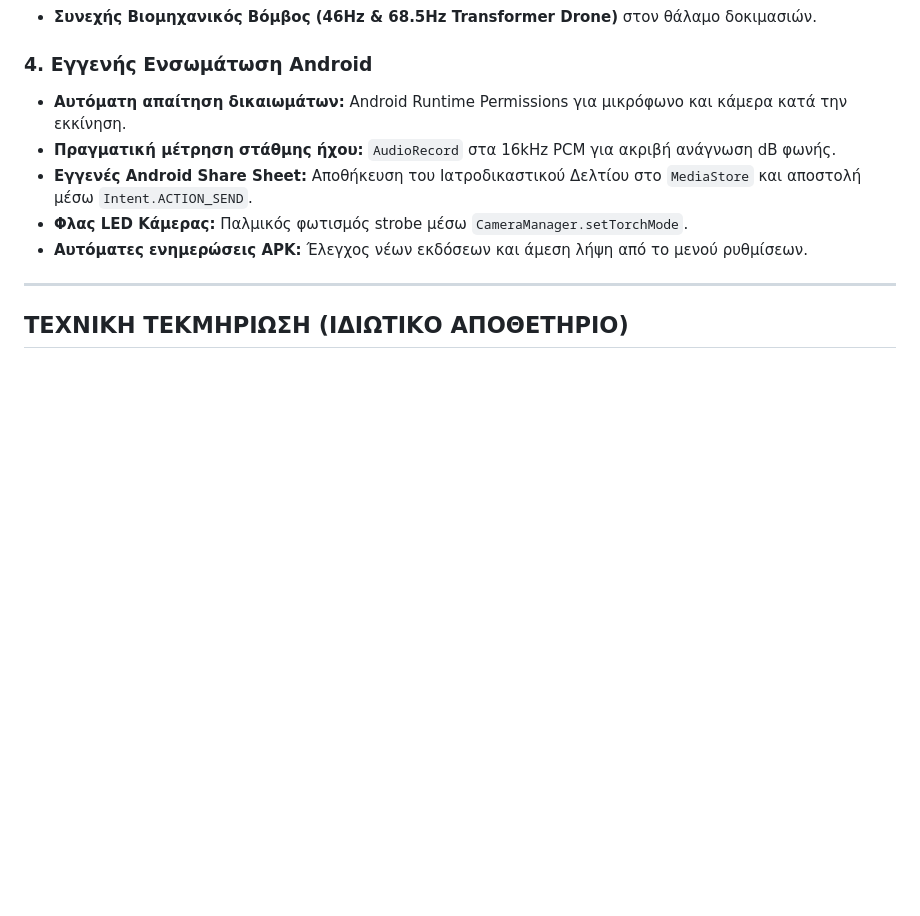
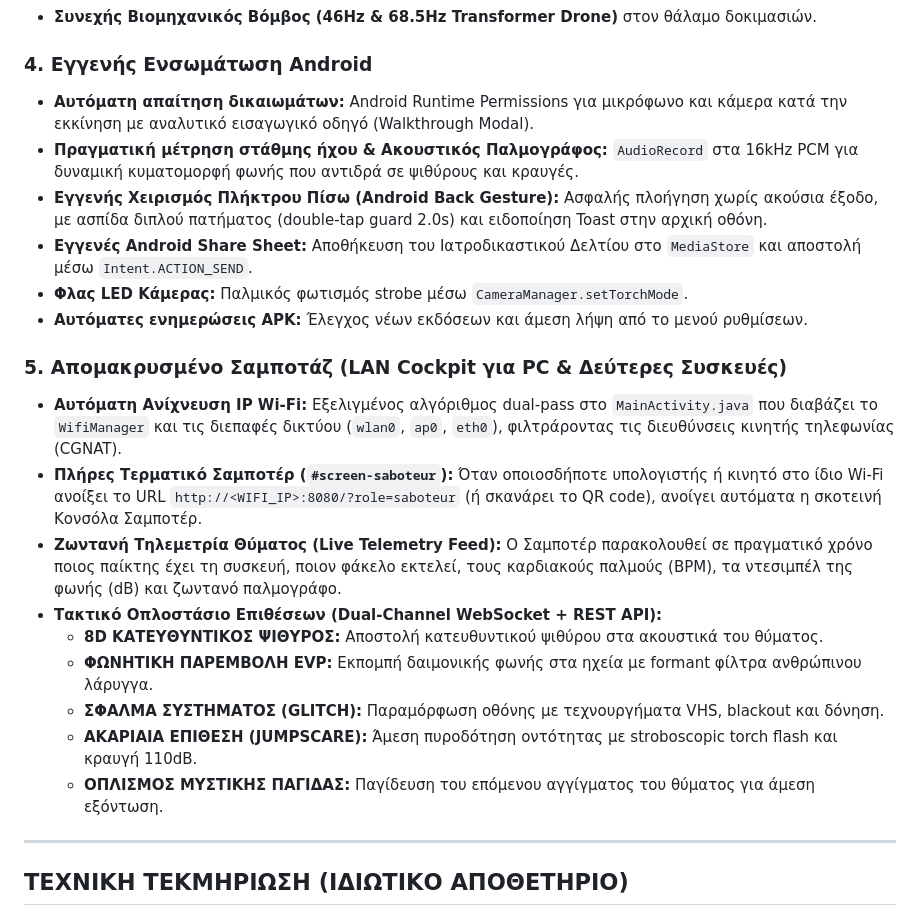
Before and after one commit to jemangr/pass-n-play-terror-releases, a Markdown page: README.md, the part around one of its changes. GitHub-like rendering; blank space fills up the shorter version.

```diff
--- a/README.md
+++ b/README.md
@@ -70,11 +74,23 @@
 - **Συνεχής Βιομηχανικός Βόμβος (46Hz & 68.5Hz Transformer Drone)** στον θάλαμο δοκιμασιών.
 
 ### 4. Εγγενής Ενσωμάτωση Android
-- **Αυτόματη απαίτηση δικαιωμάτων:** Android Runtime Permissions για μικρόφωνο και κάμερα κατά την εκκίνηση.
-- **Πραγματική μέτρηση στάθμης ήχου:** `AudioRecord` στα 16kHz PCM για ακριβή ανάγνωση dB φωνής.
+- **Αυτόματη απαίτηση δικαιωμάτων:** Android Runtime Permissions για μικρόφωνο και κάμερα κατά την εκκίνηση με αναλυτικό εισαγωγικό οδηγό (Walkthrough Modal).
+- **Πραγματική μέτρηση στάθμης ήχου & Ακουστικός Παλμογράφος:** `AudioRecord` στα 16kHz PCM για δυναμική κυματομορφή φωνής που αντιδρά σε ψιθύρους και κραυγές.
+- **Εγγενής Χειρισμός Πλήκτρου Πίσω (Android Back Gesture):** Ασφαλής πλοήγηση χωρίς ακούσια έξοδο, με ασπίδα διπλού πατήματος (double-tap guard 2.0s) και ειδοποίηση Toast στην αρχική οθόνη.
 - **Εγγενές Android Share Sheet:** Αποθήκευση του Ιατροδικαστικού Δελτίου στο `MediaStore` και αποστολή μέσω `Intent.ACTION_SEND`.
 - **Φλας LED Κάμερας:** Παλμικός φωτισμός strobe μέσω `CameraManager.setTorchMode`.
 - **Αυτόματες ενημερώσεις APK:** Έλεγχος νέων εκδόσεων και άμεση λήψη από το μενού ρυθμίσεων.
+
+### 5. Απομακρυσμένο Σαμποτάζ (LAN Cockpit για PC & Δεύτερες Συσκευές)
+- **Αυτόματη Ανίχνευση IP Wi-Fi:** Εξελιγμένος αλγόριθμος dual-pass στο `MainActivity.java` που διαβάζει το `WifiManager` και τις διεπαφές δικτύου (`wlan0`, `ap0`, `eth0`), φιλτράροντας τις διευθύνσεις κινητής τηλεφωνίας (CGNAT).
+- **Πλήρες Τερματικό Σαμποτέρ (`#screen-saboteur`):** Όταν οποιοσδήποτε υπολογιστής ή κινητό στο ίδιο Wi-Fi ανοίξει το URL `http://<WIFI_IP>:8080/?role=saboteur` (ή σκανάρει το QR code), ανοίγει αυτόματα η σκοτεινή Κονσόλα Σαμποτέρ.
+- **Ζωντανή Τηλεμετρία Θύματος (Live Telemetry Feed):** Ο Σαμποτέρ παρακολουθεί σε πραγματικό χρόνο ποιος παίκτης έχει τη συσκευή, ποιον φάκελο εκτελεί, τους καρδιακούς παλμούς (BPM), τα ντεσιμπέλ της φωνής (dB) και ζωντανό παλμογράφο.
+- **Τακτικό Οπλοστάσιο Επιθέσεων (Dual-Channel WebSocket + REST API):**
+  - **8D ΚΑΤΕΥΘΥΝΤΙΚΟΣ ΨΙΘΥΡΟΣ:** Αποστολή κατευθυντικού ψιθύρου στα ακουστικά του θύματος.
+  - **ΦΩΝΗΤΙΚΗ ΠΑΡΕΜΒΟΛΗ EVP:** Εκπομπή δαιμονικής φωνής στα ηχεία με formant φίλτρα ανθρώπινου λάρυγγα.
+  - **ΣΦΑΛΜΑ ΣΥΣΤΗΜΑΤΟΣ (GLITCH):** Παραμόρφωση οθόνης με τεχνουργήματα VHS, blackout και δόνηση.
+  - **ΑΚΑΡΙΑΙΑ ΕΠΙΘΕΣΗ (JUMPSCARE):** Άμεση πυροδότηση οντότητας με stroboscopic torch flash και κραυγή 110dB.
+  - **ΟΠΛΙΣΜΟΣ ΜΥΣΤΙΚΗΣ ΠΑΓΙΔΑΣ:** Παγίδευση του επόμενου αγγίγματος του θύματος για άμεση εξόντωση.
 
 ---
 
```
Also changed, not shown: other parts of README.md (+4 -0 lines), screenshots/v2_screen_6_roster.png, screenshots/v2_screen_7_saboteur.png (added), 1 other file.
